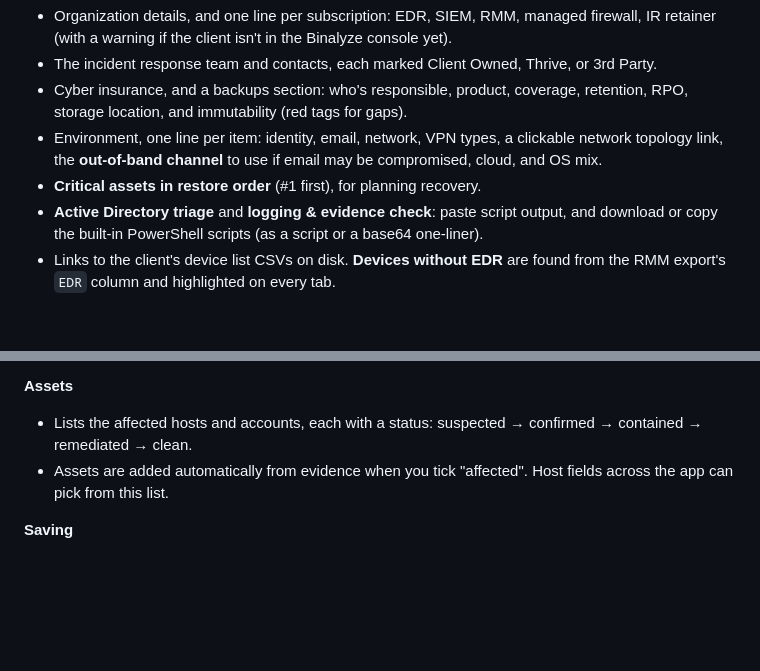
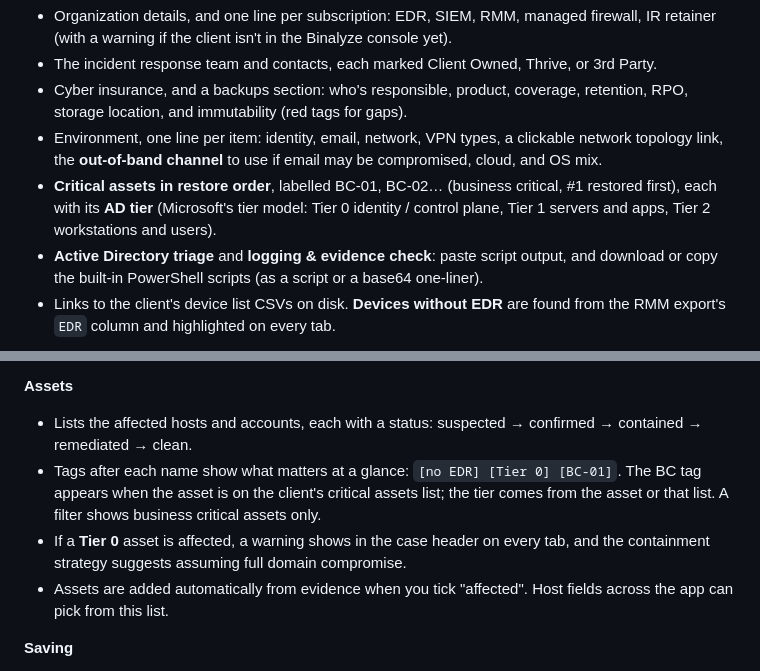
Before and after one commit to gopeztheeugene/IR-workbench, a Markdown page: README.md, 2 parts joined by grey strips. GitHub-like rendering; blank space fills up the shorter version.

Commit message:
README: AD tiering and business critical tags
Co-Authored-By: Claude Opus 5.5 <noreply@anthropic.com>

```diff
--- a/README.md
+++ b/README.md
@@ -26,7 +26,7 @@ No server, no install, no build step, no internet connection needed.
 - The incident response team and contacts, each marked Client Owned, Thrive, or 3rd Party.
 - Cyber insurance, and a backups section: who's responsible, product, coverage, retention, RPO, storage location, and immutability (red tags for gaps).
 - Environment, one line per item: identity, email, network, VPN types, a clickable network topology link, the **out-of-band channel** to use if email may be compromised, cloud, and OS mix.
-- **Critical assets in restore order** (#1 first), for planning recovery.
+- **Critical assets in restore order**, labelled BC-01, BC-02… (business critical, #1 restored first), each with its **AD tier** (Microsoft's tier model: Tier 0 identity / control plane, Tier 1 servers and apps, Tier 2 workstations and users).
 - **Active Directory triage** and **logging & evidence check**: paste script output, and download or copy the built-in PowerShell scripts (as a script or a base64 one-liner).
 - Links to the client's device list CSVs on disk. **Devices without EDR** are found from the RMM export's `EDR` column and highlighted on every tab.
 
@@ -66,6 +66,8 @@ No server, no install, no build step, no internet connection needed.
 
 **Assets**
 - Lists the affected hosts and accounts, each with a status: suspected → confirmed → contained → remediated → clean.
+- Tags after each name show what matters at a glance: `[no EDR] [Tier 0] [BC-01]`. The BC tag appears when the asset is on the client's critical assets list; the tier comes from the asset or that list. A filter shows business critical assets only.
+- If a **Tier 0** asset is affected, a warning shows in the case header on every tab, and the containment strategy suggests assuming full domain compromise.
 - Assets are added automatically from evidence when you tick "affected". Host fields across the app can pick from this list.
 
 **Saving**
```
